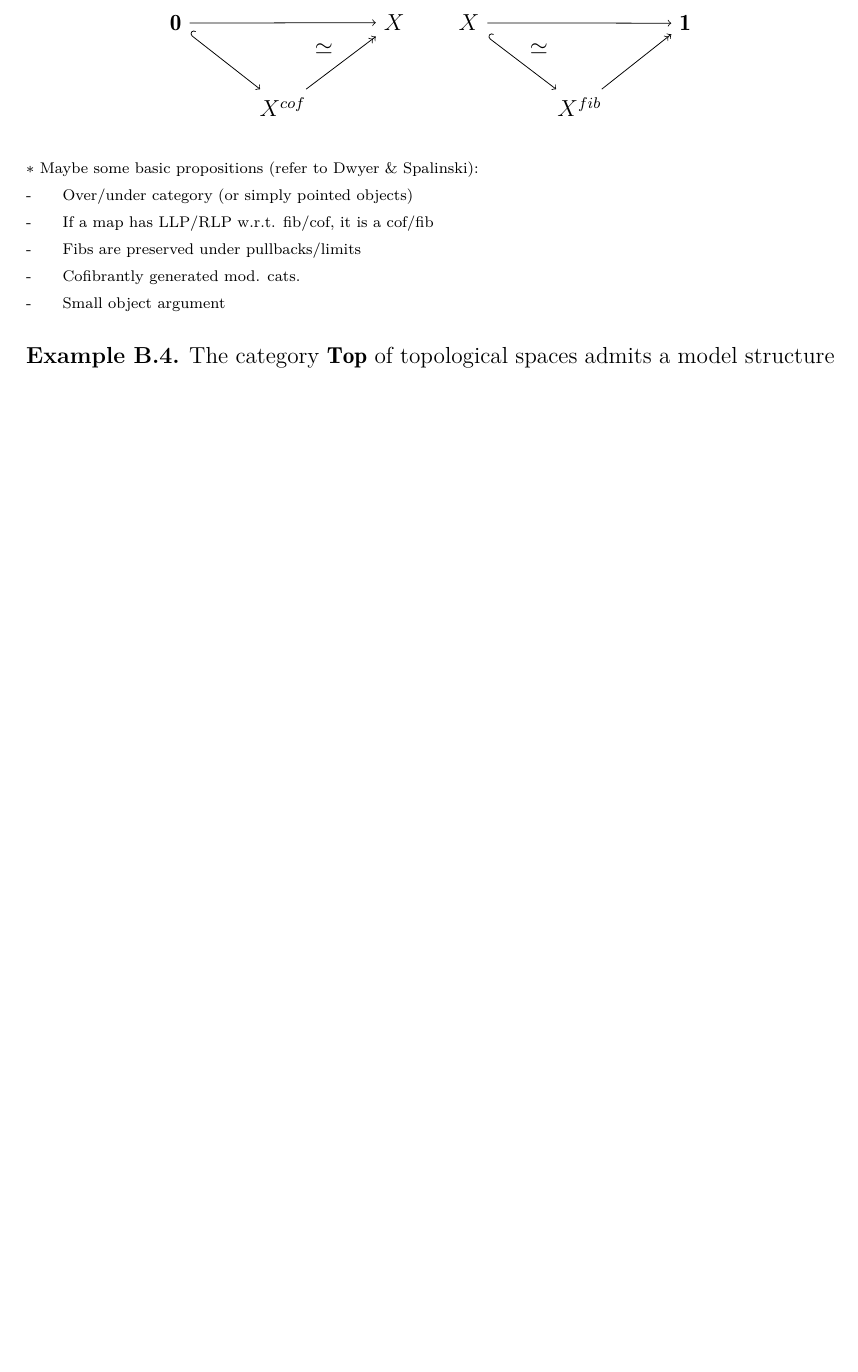
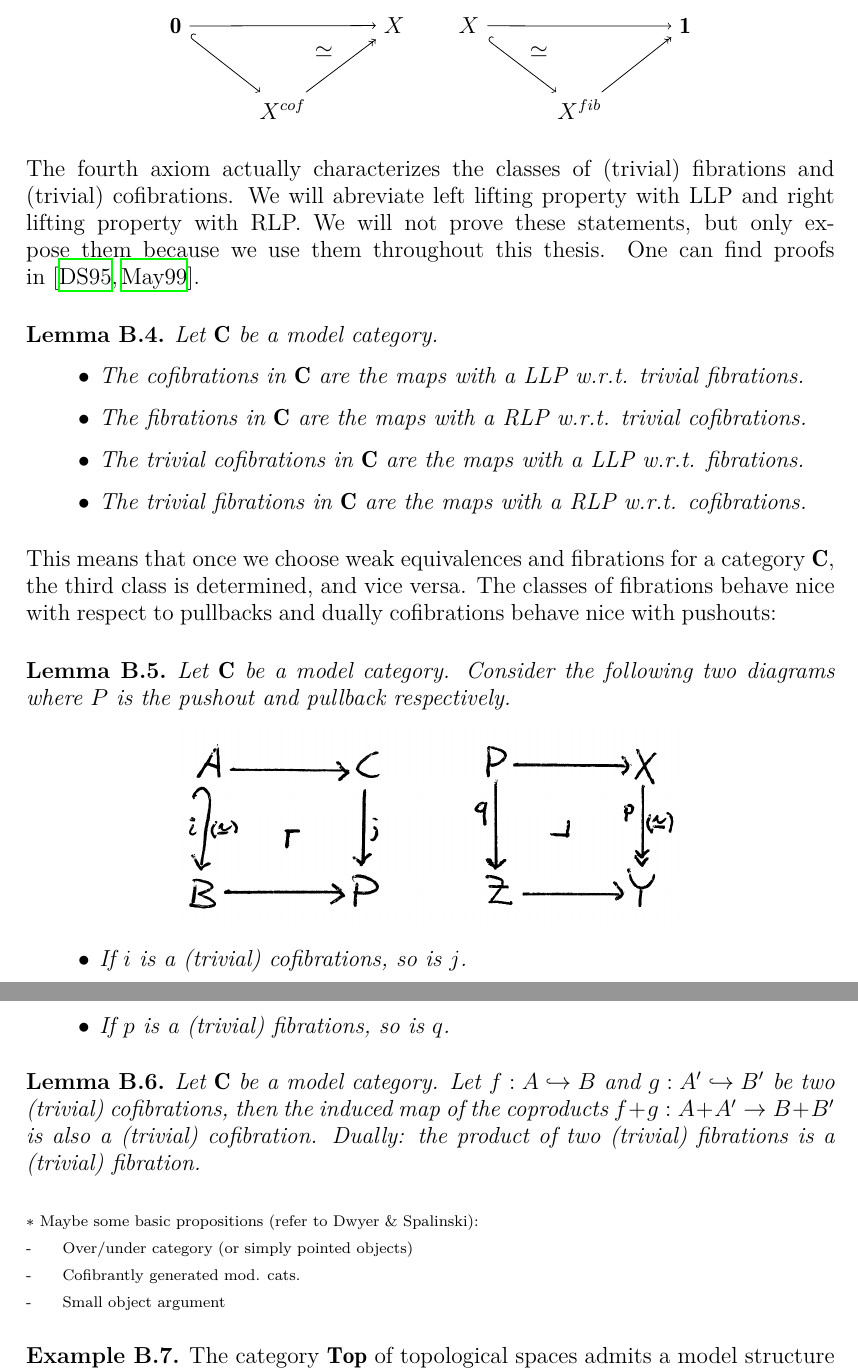
Before and after one commit to Jaxan/Rational-Homotopy-Theory, a LaTeX thesis (thesis/thesis.tex, which reads thesis/notes/Model_Categories.tex): part of page 34 of 36 before the commit and two parts of pages 34 and 35 of 37 after it, the two joined at a grey line, cut so that both start at the same text, the shorter picture padded with empty space. Compiled offline with XeLaTeX.

Commit message:
Adds more about model cats

```diff
--- a/thesis/notes/Model_Categories.tex
+++ b/thesis/notes/Model_Categories.tex
@@ -86,10 +88,37 @@ Note that axiom [MC5a] allows us to replace any object $X$ with a weakly equival
 \end{tikzpicture}
 \end{center}
 
+The fourth axiom actually characterizes the classes of (trivial) fibrations and (trivial) cofibrations. We will abreviate left lifting property with LLP and right lifting property with RLP. We will not prove these statements, but only expose them because we use them throughout this thesis. One can find proofs in \cite{dwyer, may}.
+
+\Lemma{model-cats-characterization}{
+	Let $\cat{C}$ be a model category.
+	\begin{itemize}
+		\item The cofibrations in $\cat{C}$ are the maps with a LLP w.r.t. trivial fibrations.
+		\item The fibrations in $\cat{C}$ are the maps with a RLP w.r.t. trivial cofibrations.
+		\item The trivial cofibrations in $\cat{C}$ are the maps with a LLP w.r.t. fibrations.
+		\item The trivial fibrations in $\cat{C}$ are the maps with a RLP w.r.t. cofibrations.
+	\end{itemize}
+}
+
+This means that once we choose weak equivalences and fibrations for a category $\cat{C}$, the third class is determined, and vice versa. The classes of fibrations behave nice with respect to pullbacks and dually cofibrations behave nice with pushouts:
+
+\Lemma{model-cats-pushouts}{
+	Let $\cat{C}$ be a model category. Consider the following two diagrams where $P$ is the pushout and pullback respectively.
+
+	\cimage{Model_Cats_Pushouts}
+
+	\begin{itemize}
+		\item If $i$ is a (trivial) cofibrations, so is $j$.
+		\item If $p$ is a (trivial) fibrations, so is $q$.
+	\end{itemize}
+}
+
+\Lemma{model-cats-coproducts}{
+	Let $\cat{C}$ be a model category. Let $f: A \cof B$ and $g:A' \cof B'$ be two (trivial) cofibrations, then the induced map of the coproducts $f+g: A+A' \to B+B'$ is also a (trivial) cofibration. Dually: the product of two (trivial) fibrations is a (trivial) fibration.
+}
+
 \TODO{Maybe some basic propositions (refer to Dwyer \& Spalinski):
 \titem Over/under category (or simply pointed objects)
-\titem If a map has LLP/RLP w.r.t. fib/cof, it is a cof/fib
-\titem Fibs are preserved under pullbacks/limits
 \titem Cofibrantly generated mod. cats.
 \titem Small object argument
 }
```
Also changed, not shown: thesis/references.bib (+8 -0 lines), thesis/thesis.tex (+0 -1 lines), thesis/images/Model_Cats_Pushouts.png (added), thesis/notes/Model_Categories.tex (20 more changed lines). Lines whose indentation alone changed are shown as unchanged.
